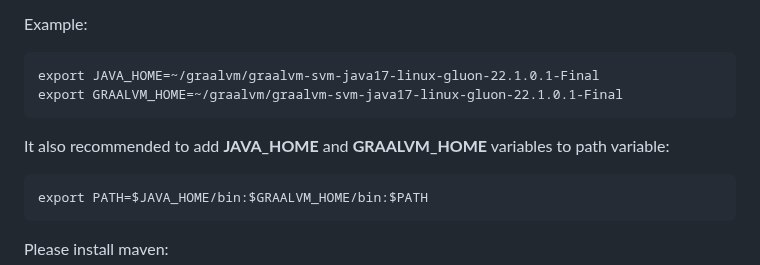
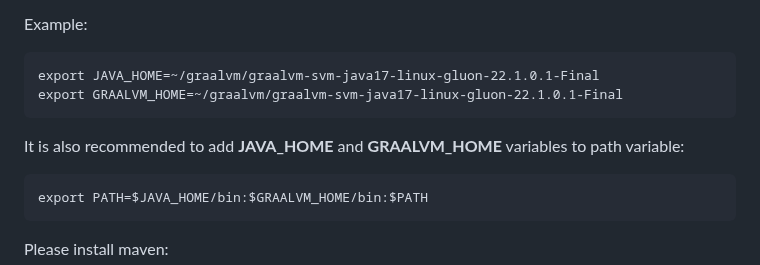
Before and after one commit to xixogo5105/uiptv, a Markdown page: README.md, the part around the change. Drawn GitHub-style.

```diff
--- a/README.md
+++ b/README.md
@@ -28,7 +28,7 @@ Example:
     export JAVA_HOME=~/graalvm/graalvm-svm-java17-linux-gluon-22.1.0.1-Final
     export GRAALVM_HOME=~/graalvm/graalvm-svm-java17-linux-gluon-22.1.0.1-Final
 
-It also recommended to add **JAVA_HOME** and **GRAALVM_HOME** variables to path variable:
+It is also recommended to add **JAVA_HOME** and **GRAALVM_HOME** variables to path variable:
 
     export PATH=$JAVA_HOME/bin:$GRAALVM_HOME/bin:$PATH
 
```
